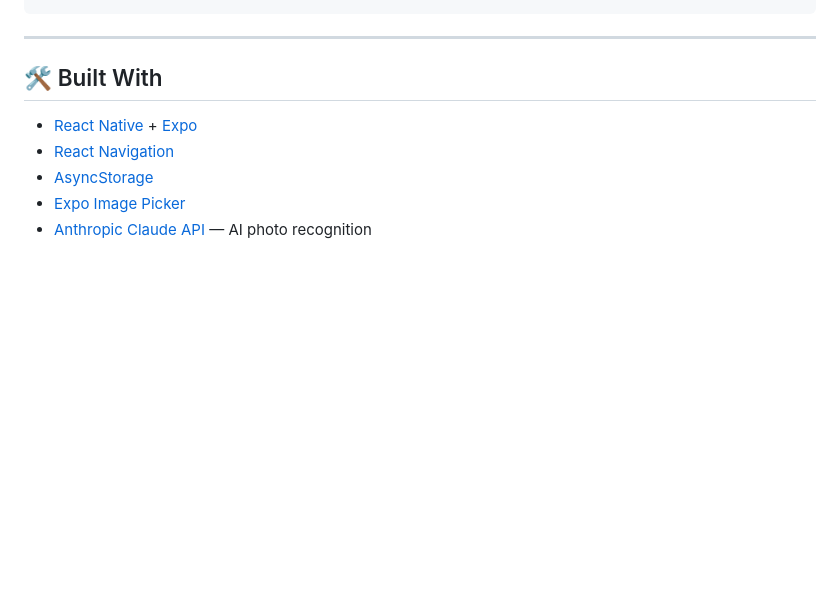
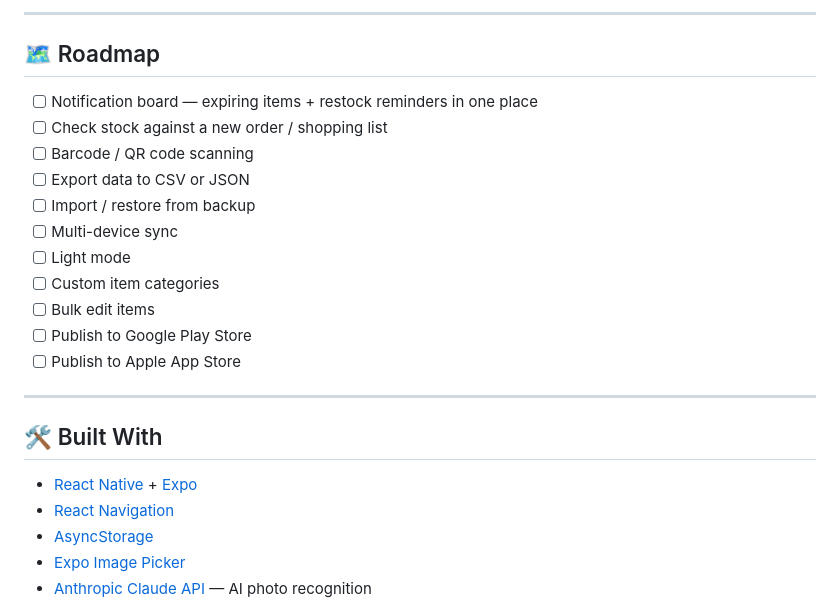
Before and after one commit to Verialix996/stockpile, a Markdown page: README.md, the part around one of its changes. Drawn GitHub-style; blank space fills up the shorter version.

````diff
--- a/README.md
+++ b/README.md
@@ -116,4 +134,20 @@ stockpile/
 ```
+
+---
+
+## 🗺️ Roadmap
+
+- [ ] Notification board — expiring items + restock reminders in one place
+- [ ] Check stock against a new order / shopping list
+- [ ] Barcode / QR code scanning
+- [ ] Export data to CSV or JSON
+- [ ] Import / restore from backup
+- [ ] Multi-device sync
+- [ ] Light mode
+- [ ] Custom item categories
+- [ ] Bulk edit items
+- [ ] Publish to Google Play Store
+- [ ] Publish to Apple App Store
 
 ---
 
````
Also changed, not shown: other parts of README.md (+84 -66 lines).
